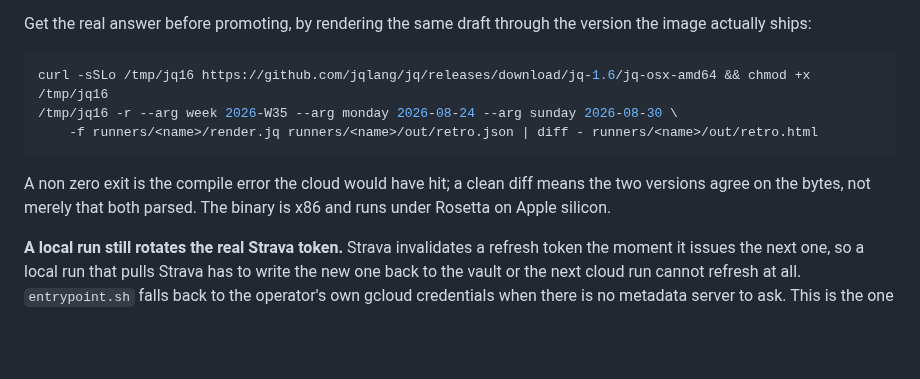
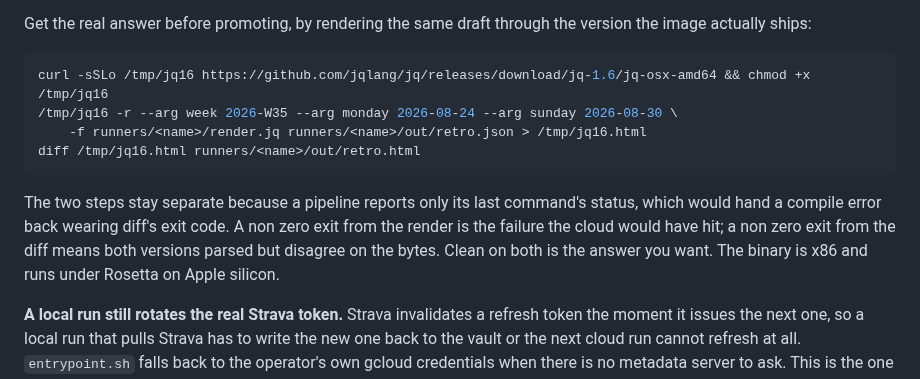
Before and after one commit to mattforni/dotfiles, a Markdown page: runners/README.md, the part around the change. Drawn GitHub-style; blank space fills up the shorter version.

Commit message:
runners: check the jq 1.6 render and the diff separately
A pipeline reports only its last command's status, so piping the render
into diff handed a compile error back wearing diff's exit code, which is
the one failure the recipe exists to catch.

Co-Authored-By: Claude Opus 5 <noreply@anthropic.com>

````diff
--- a/runners/README.md
+++ b/runners/README.md
@@ -58,10 +58,11 @@ Get the real answer before promoting, by rendering the same draft through the ve
 ```bash
 curl -sSLo /tmp/jq16 https://github.com/jqlang/jq/releases/download/jq-1.6/jq-osx-amd64 && chmod +x /tmp/jq16
 /tmp/jq16 -r --arg week 2026-W35 --arg monday 2026-08-24 --arg sunday 2026-08-30 \
-    -f runners/<name>/render.jq runners/<name>/out/retro.json | diff - runners/<name>/out/retro.html
+    -f runners/<name>/render.jq runners/<name>/out/retro.json > /tmp/jq16.html
+diff /tmp/jq16.html runners/<name>/out/retro.html
 ```
 
-A non zero exit is the compile error the cloud would have hit; a clean diff means the two versions agree on the bytes, not merely that both parsed. The binary is x86 and runs under Rosetta on Apple silicon.
+The two steps stay separate because a pipeline reports only its last command's status, which would hand a compile error back wearing diff's exit code. A non zero exit from the render is the failure the cloud would have hit; a non zero exit from the diff means both versions parsed but disagree on the bytes. Clean on both is the answer you want. The binary is x86 and runs under Rosetta on Apple silicon.
 
 **A local run still rotates the real Strava token.** Strava invalidates a refresh token the moment it issues the next one, so a local run that pulls Strava has to write the new one back to the vault or the next cloud run cannot refresh at all. `entrypoint.sh` falls back to the operator's own gcloud credentials when there is no metadata server to ask. This is the one thing a local run changes in the outside world, and it is not optional.
 
````
